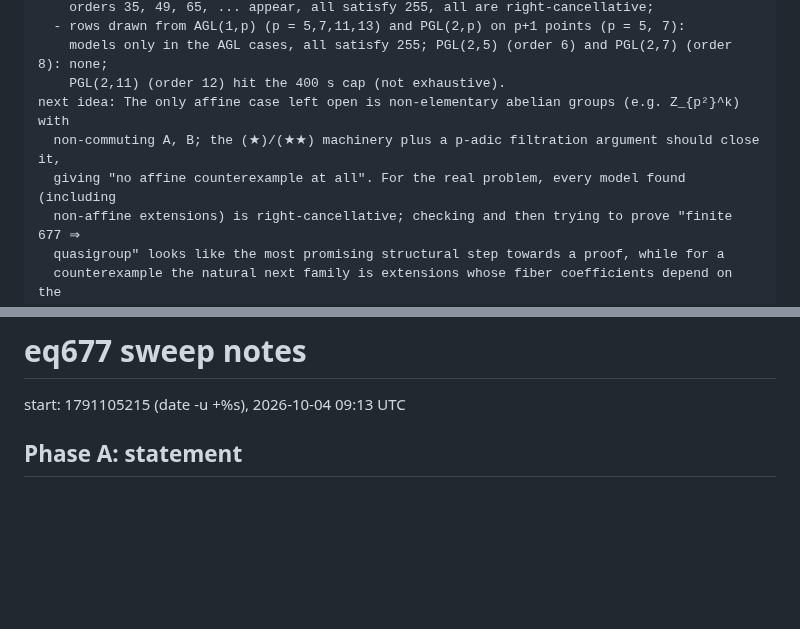
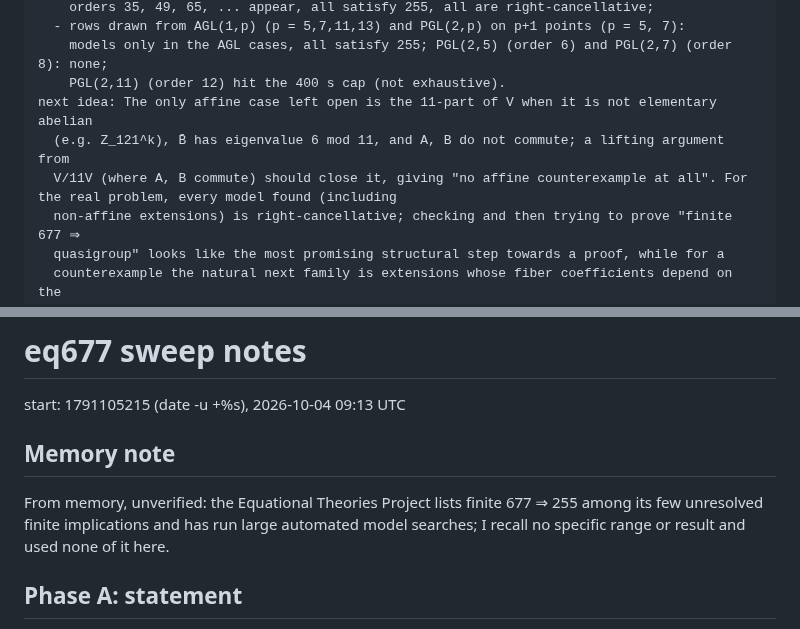
Before and after one commit to danielpuri1901/erdos-lean-formalization, a Markdown page: sweep/eq677/NOTES.md, 2 parts joined by grey strips. Rendered like a GitHub page; blank space fills up the shorter version.

Commit message:
sweep(eq677): report polish

```diff
--- a/sweep/eq677/NOTES.md
+++ b/sweep/eq677/NOTES.md
@@ -34,9 +34,9 @@ computed: (all: no counterexample; every 677 model found satisfies 255)
   - rows drawn from AGL(1,p) (p = 5,7,11,13) and PGL(2,p) on p+1 points (p = 5, 7):
     models only in the AGL cases, all satisfy 255; PGL(2,5) (order 6) and PGL(2,7) (order 8): none;
     PGL(2,11) (order 12) hit the 400 s cap (not exhaustive).
-next idea: The only affine case left open is non-elementary abelian groups (e.g. Z_{p²}^k) with
-  non-commuting A, B; the (★)/(★★) machinery plus a p-adic filtration argument should close it,
-  giving "no affine counterexample at all". For the real problem, every model found (including
+next idea: The only affine case left open is the 11-part of V when it is not elementary abelian
+  (e.g. Z_121^k), B̄ has eigenvalue 6 mod 11, and A, B do not commute; a lifting argument from
+  V/11V (where A, B commute) should close it, giving "no affine counterexample at all". For the real problem, every model found (including
   non-affine extensions) is right-cancellative; checking and then trying to prove "finite 677 ⇒
   quasigroup" looks like the most promising structural step towards a proof, while for a
   counterexample the natural next family is extensions whose fiber coefficients depend on the
@@ -54,6 +54,12 @@ confidence: high for the Lean theorems (machine-checked); medium-high for the pa
 # eq677 sweep notes
 
 start: 1791105215 (date -u +%s), 2026-10-04 09:13 UTC
+
+## Memory note
+
+From memory, unverified: the Equational Theories Project lists finite 677 ⇒ 255 among its few
+unresolved finite implications and has run large automated model searches; I recall no specific
+range or result and used none of it here.
 
 ## Phase A: statement
 
```
